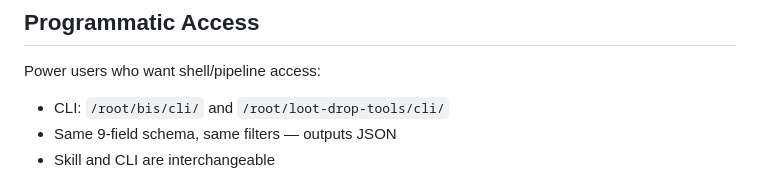
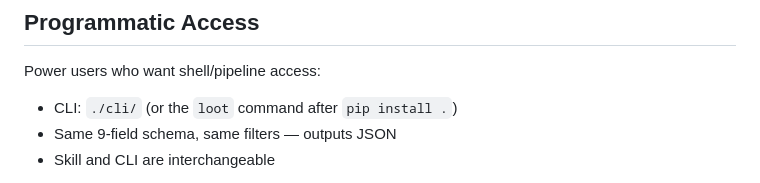
Before and after one commit to jithindeepjc/productfound, a Markdown page: skill/SKILL.md, the part around the change. Drawn GitHub-style.

Commit message:
Fix: remove local filesystem paths from SKILL.md

```diff
--- a/skill/SKILL.md
+++ b/skill/SKILL.md
@@ -543,7 +543,7 @@ signal exists to act on the caution.
 ## Programmatic Access
 
 Power users who want shell/pipeline access:
-- CLI: `/root/bis/cli/` and `/root/loot-drop-tools/cli/`
+- CLI: `./cli/` (or the `loot` command after `pip install .`)
 - Same 9-field schema, same filters — outputs JSON
 - Skill and CLI are interchangeable
 
```
